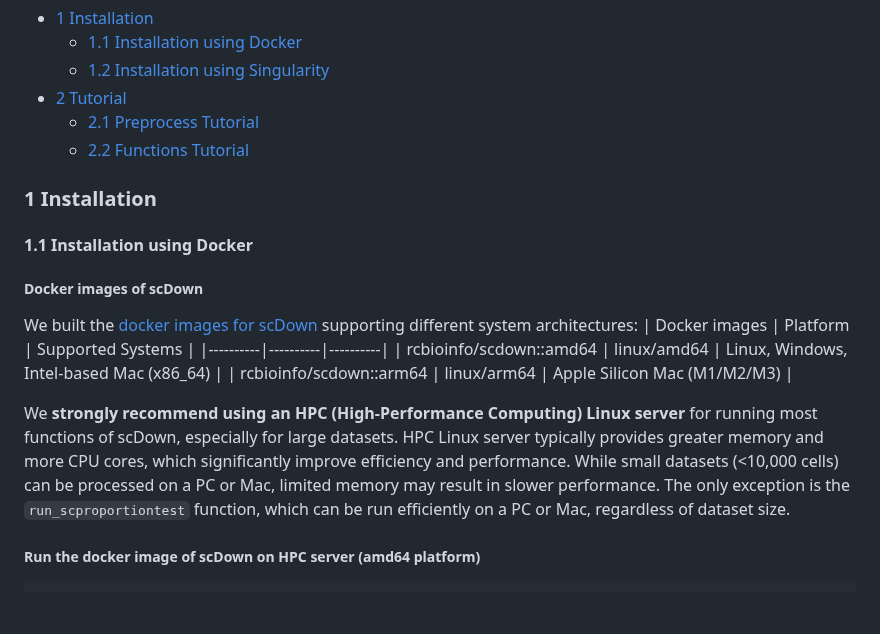
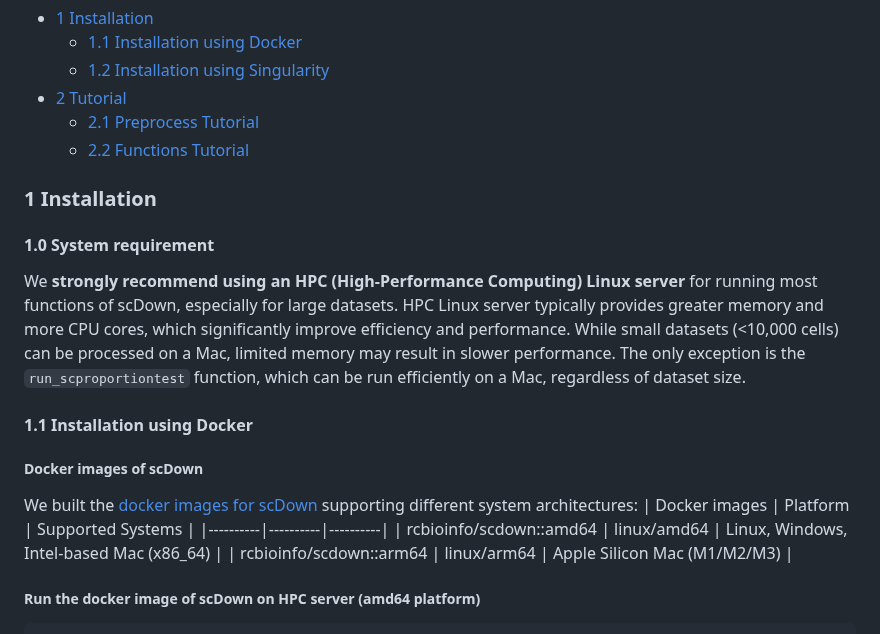
Before and after one commit to BCH-RC/scDown, a Markdown page: README.md, the part around the change. GitHub-like rendering; blank space fills up the shorter version.

Commit message:
Update System requirement in README.md

````diff
--- a/README.md
+++ b/README.md
@@ -9,6 +9,9 @@
   - [2.2 Functions Tutorial](#22-functions-tutorial)
 
 ### 1 Installation
+#### 1.0 System requirement
+We **strongly recommend using an HPC (High-Performance Computing) Linux server** for running most functions of scDown, especially for large datasets. HPC Linux server typically provides greater memory and more CPU cores, which significantly improve efficiency and performance. While small datasets (<10,000 cells) can be processed on a Mac, limited memory may result in slower performance. The only exception is the `run_scproportiontest` function, which can be run efficiently on a Mac, regardless of dataset size.
+
 #### 1.1 Installation using Docker
 ##### Docker images of scDown
 We built the [docker images for scDown](https://hub.docker.com/repository/docker/rcbioinfo/scdown/general) supporting different system architectures:
@@ -16,8 +19,6 @@ We built the [docker images for scDown](https://hub.docker.com/repository/docker
 |----------|----------|----------|
 | rcbioinfo/scdown::amd64 | linux/amd64 | Linux, Windows, Intel-based Mac (x86_64) |
 | rcbioinfo/scdown::arm64 | linux/arm64 | Apple Silicon Mac (M1/M2/M3) |
-
-We **strongly recommend using an HPC (High-Performance Computing) Linux server** for running most functions of scDown, especially for large datasets. HPC Linux server typically provides greater memory and more CPU cores, which significantly improve efficiency and performance. While small datasets (<10,000 cells) can be processed on a PC or Mac, limited memory may result in slower performance. The only exception is the `run_scproportiontest` function, which can be run efficiently on a PC or Mac, regardless of dataset size.
 
 ##### Run the docker image of scDown on HPC server (amd64 platform)
 ```r
````
